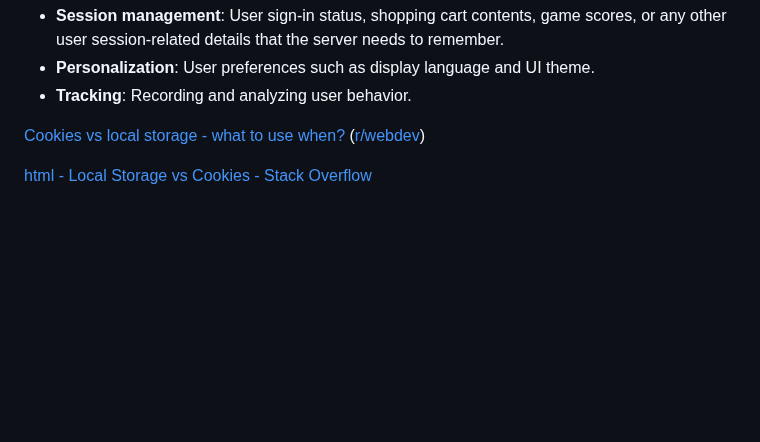
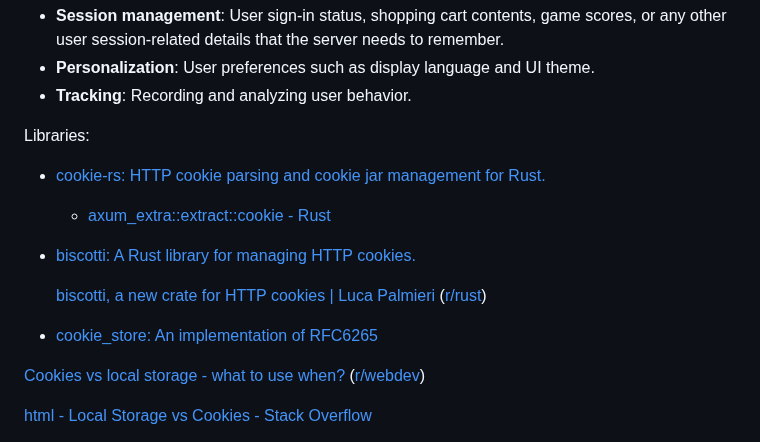
Before and after one commit to Chaoses-Ib/Networks, a Markdown page: Application/HTTP/README.md, the part around the change. Drawn GitHub-style; blank space fills up the shorter version.

Commit message:
Application: HTTP: Rust: Add client libraries

```diff
--- a/Application/HTTP/README.md
+++ b/Application/HTTP/README.md
@@ -184,6 +184,14 @@ Cookies are mainly used for three purposes:
 - **Session management**: User sign-in status, shopping cart contents, game scores, or any other user session-related details that the server needs to remember.
 - **Personalization**: User preferences such as display language and UI theme.
 - **Tracking**: Recording and analyzing user behavior.
+
+Libraries:
+- [cookie-rs: HTTP cookie parsing and cookie jar management for Rust.](https://github.com/rwf2/cookie-rs)
+  - [axum\_extra::extract::cookie - Rust](https://docs.rs/axum-extra/latest/axum_extra/extract/cookie/index.html)
+- [biscotti: A Rust library for managing HTTP cookies.](https://github.com/LukeMathWalker/biscotti)
+
+  [biscotti, a new crate for HTTP cookies | Luca Palmieri](https://www.lpalmieri.com/posts/biscotti-http-cookies-in-rust/) ([r/rust](https://www.reddit.com/r/rust/comments/1bb7vtm/biscotti_a_new_crate_for_http_cookies/))
+- [cookie\_store: An implementation of RFC6265](https://github.com/pfernie/cookie_store)
 
 [Cookies vs local storage - what to use when?](https://punits.dev/jargon-free-intros/cookies-vs-local-storage/) ([r/webdev](https://www.reddit.com/r/webdev/comments/12ipjr5/cookies_vs_local_storage_what_to_use_when/))
 
```
Also changed, not shown: Application/HTTP/Push.md (+4 -0 lines), 1 other file.
